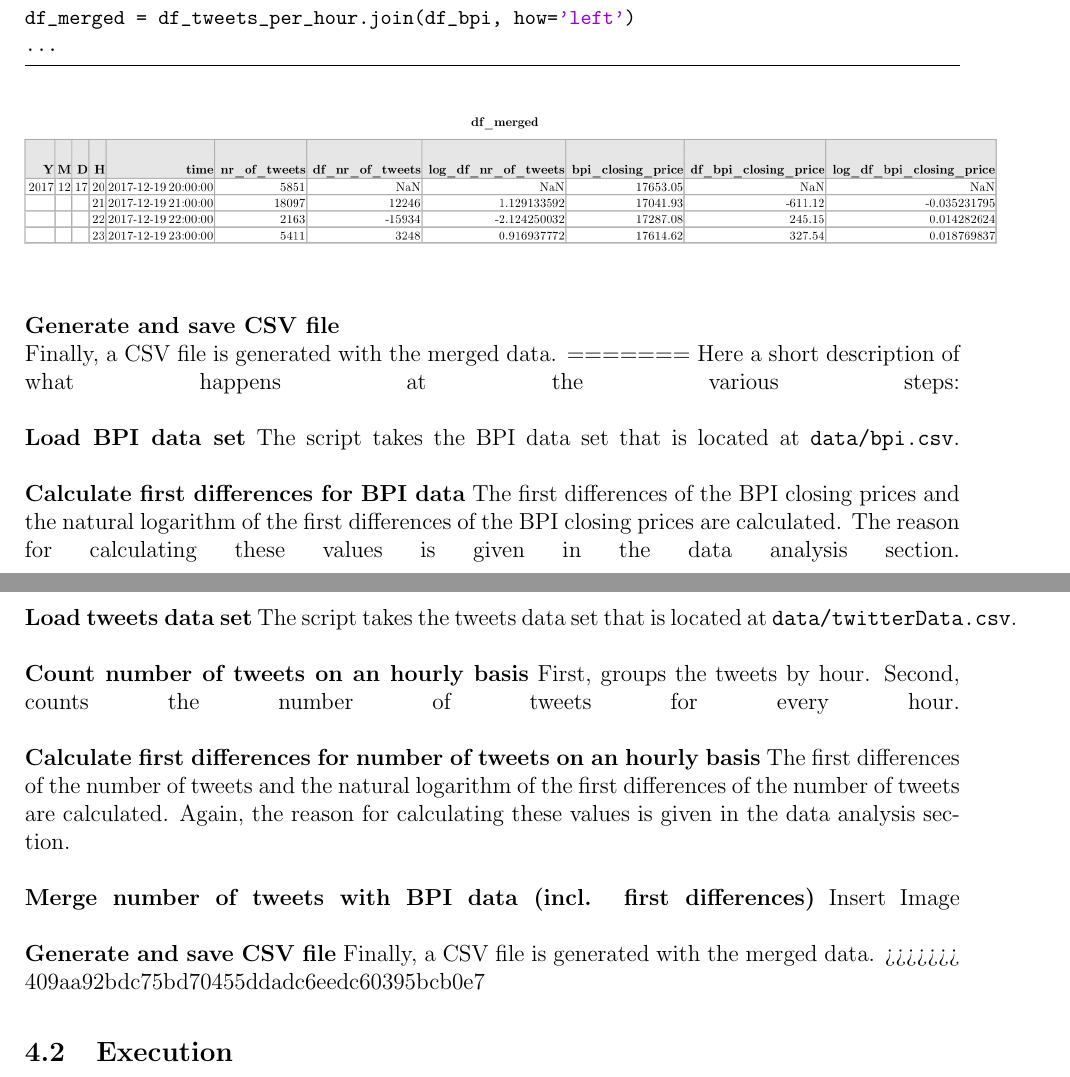
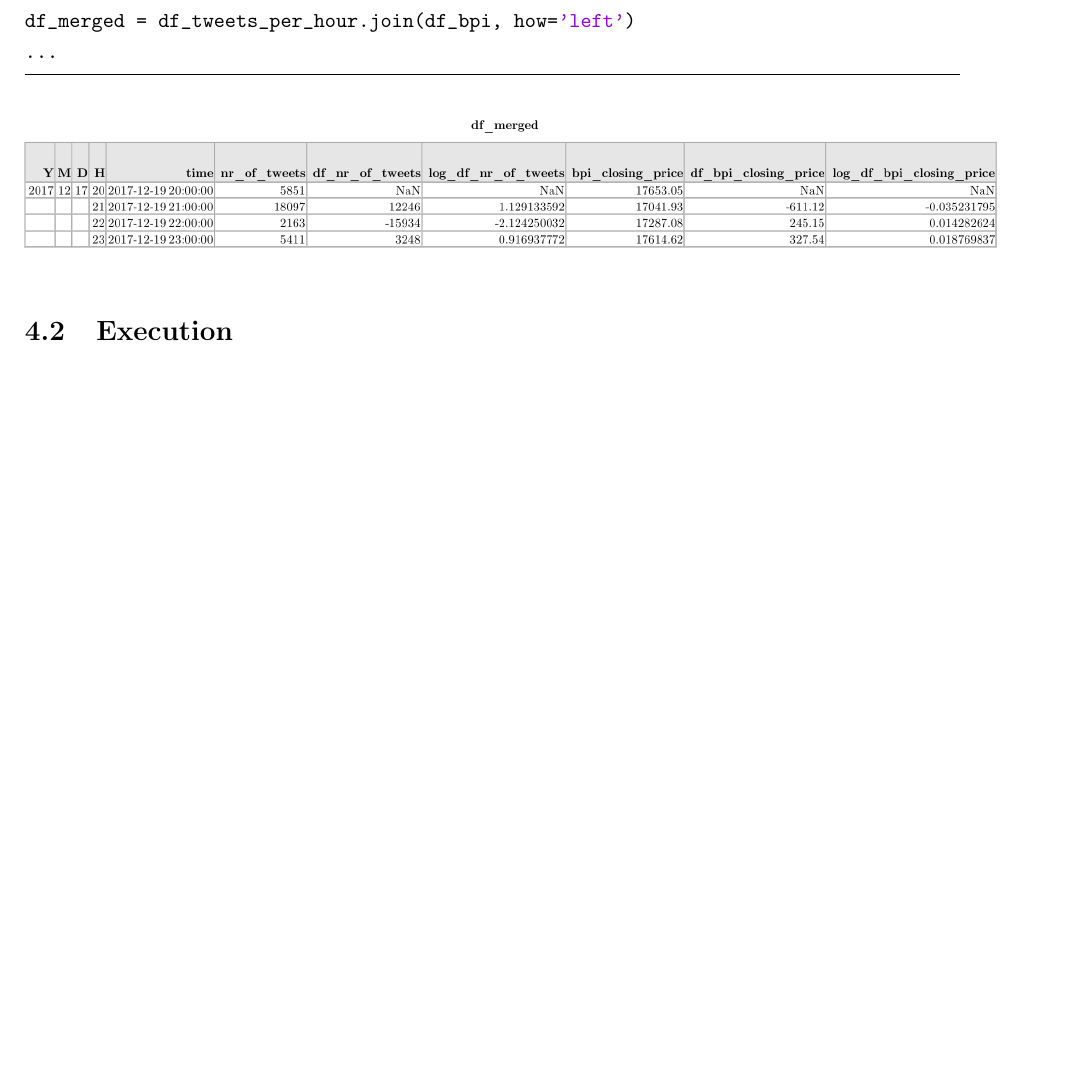
Before and after one commit to joelsonderegger/twitterbitcoin, a LaTeX document (documentation/documentation.tex): two parts of pages 15 and 16 of 20 before the commit and part of page 14 of 19 after it, the two joined at a grey line, cut so that both start at the same text, the shorter picture padded with empty space. Compiled offline with pdfLaTeX.

```diff
--- a/documentation/documentation.tex
+++ b/documentation/documentation.tex
@@ -448,27 +432,6 @@
     \centering
     \includegraphics[scale=0.52]{dfmerged.png}
 \end{figure}
-
-
-\paragraph{Generate and save CSV file}\mbox{}\\ Finally, a CSV file is generated with the merged data.
-=======
-Here a short description of what happens at the various steps:
-\linebreak\linebreak
-\textbf{Load BPI data set} The script takes the BPI data set that is located at \verb|data/bpi.csv|.
-\linebreak\linebreak
-\textbf{Calculate first differences for BPI data} The first differences of the BPI closing prices and the natural logarithm of the first differences of the BPI closing prices are calculated. The reason for calculating these values is given in the data analysis section.
-\linebreak\linebreak
-\textbf{Load tweets data set} The script takes the tweets data set that is located at \verb|data/twitterData.csv|.
-\linebreak\linebreak
-\textbf{Count number of tweets on an hourly basis} First, groups the tweets by hour. Second, counts the number of tweets for every hour.
-\linebreak\linebreak
-\textbf{Calculate first differences for number of tweets on an hourly basis} The first differences of the number of tweets and the natural logarithm of the first differences of the number of tweets are calculated. Again, the reason for calculating these values is given in the data analysis section.
-\linebreak\linebreak
-\textbf{Merge number of tweets with BPI data (incl. first differences)}
-Insert Image
-\linebreak\linebreak
-\textbf{Generate and save CSV file} Finally, a CSV file is generated with the merged data.
->>>>>>> 409aa92bdc75bd70455ddadc6eedc60395bcb0e7
 
 \subsection{Execution}
 By executing the Python script \verb|aggregateTwitterBpi.py| a aggregated data set that contains number of tweets and Bitcoin Price Index, both on an hourly basis, gets generated.
```
Also changed, not shown: documentation/documentation.tex (32 more changed lines), 3 other files.
